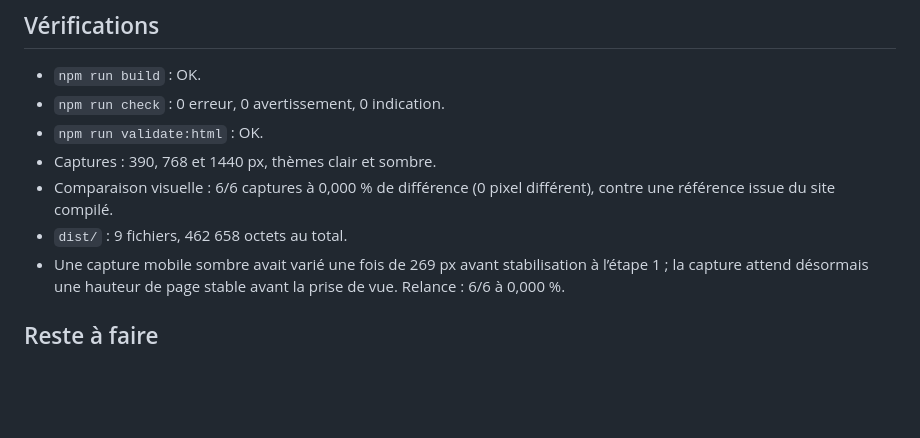
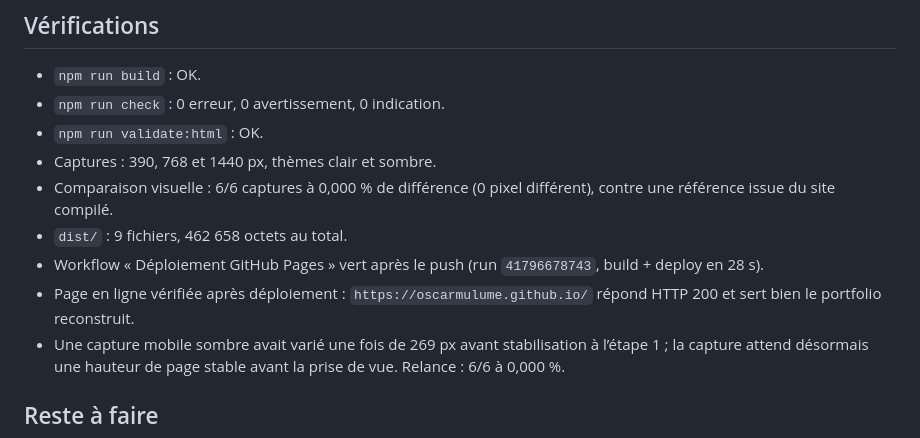
Before and after one commit to OscarMulume/OscarMulume.github.io, a Markdown page: docs/RAPPORT-portfolio-src-2026-11-03.md, the part around the change. GitHub-like rendering; blank space fills up the shorter version.

Commit message:
docs: consigner le déploiement vert de l'étape 2

```diff
--- a/docs/RAPPORT-portfolio-src-2026-11-03.md
+++ b/docs/RAPPORT-portfolio-src-2026-11-03.md
@@ -51,6 +51,8 @@ La refonte compilée antérieure reste sauvegardée sur la branche `archive/comp
 - Captures : 390, 768 et 1440 px, thèmes clair et sombre.
 - Comparaison visuelle : 6/6 captures à 0,000 % de différence (0 pixel différent), contre une référence issue du site compilé.
 - `dist/` : 9 fichiers, 462 658 octets au total.
+- Workflow « Déploiement GitHub Pages » vert après le push (run `41796678743`, build + deploy en 28 s).
+- Page en ligne vérifiée après déploiement : `https://oscarmulume.github.io/` répond HTTP 200 et sert bien le portfolio reconstruit.
 - Une capture mobile sombre avait varié une fois de 269 px avant stabilisation à l’étape 1 ; la capture attend désormais une hauteur de page stable avant la prise de vue. Relance : 6/6 à 0,000 %.
 
 ## Reste à faire
```
